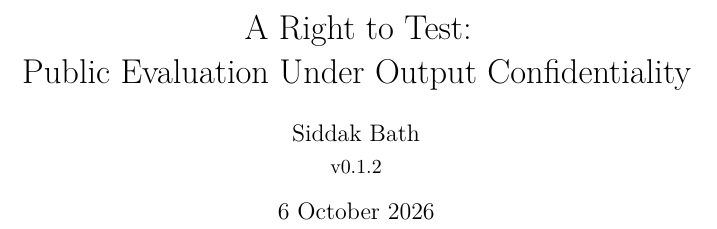
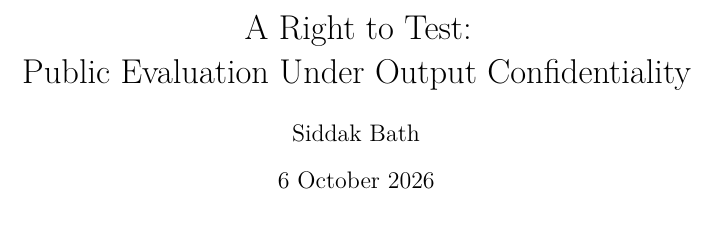
Before and after one commit to SiddakBath/artt-protocol, a LaTeX paper (paper/draft.tex): part of one column of page 1 of 14, cut so that both start at the same text. Compiled offline with pdfLaTeX.

```diff
--- a/paper/draft.tex
+++ b/paper/draft.tex
@@ -16,7 +16,7 @@
 \setlength{\emergencystretch}{2em}
 \newtheorem{theorem}{Theorem}
 \title{A Right to Test:\\Public Evaluation Under Output Confidentiality}
-\author{Siddak Bath\\[2pt]\normalsize v0.1.2}
+\author{Siddak Bath}
 \date{6 October 2026}
 \begin{document}
 \maketitle
```
